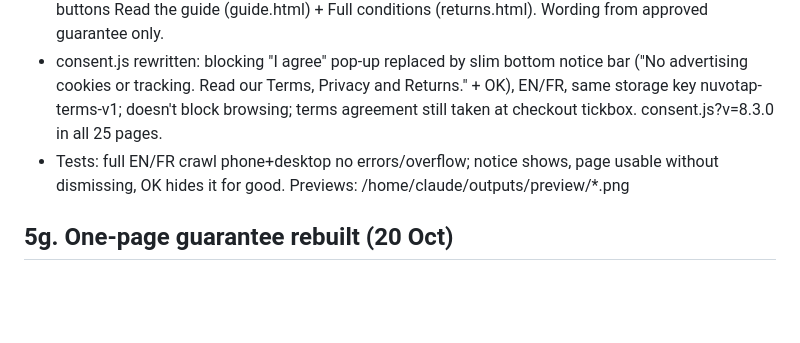
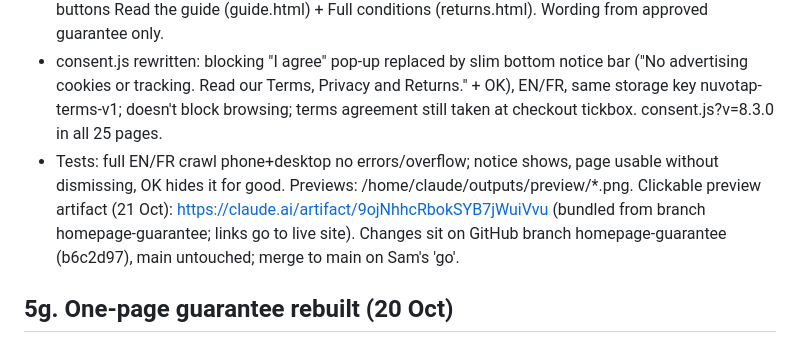
Before and after one commit to MHD241/Nuvotap, a Markdown page: PROJECT_STATE_NUVOTAP.md, the part around the change. Rendered like a GitHub page; blank space fills up the shorter version.

Commit message:
Project state: homepage preview artifact
Co-Authored-By: Claude Opus 5.5 <noreply@anthropic.com>
Claude-Session: https://claude.ai/code/session_01Pc5hCtAhx2BUiWrUBqBLbG

```diff
--- a/PROJECT_STATE_NUVOTAP.md
+++ b/PROJECT_STATE_NUVOTAP.md
@@ -91,7 +91,7 @@ Unknown (Sam to confirm): HMRC self-employed registration (needed once trading i
 ## 5h. Homepage fixes (20 Oct ~14:15) — built + tested, NOT pushed (waiting for Sam's OK on screenshots)
 - Checklist 5b items 1 + 2. Guarantee section (#guarantee) added to index.html + fr/index.html before Products: heading "10 new Google reviews in 30 days, or we refund the card.", 3 steps (set up in 3 days / ask 9 in 10 + reply in 3 days / fewer than 10 → card back, refund price paid), exclusions line, buttons Read the guide (guide.html) + Full conditions (returns.html). Wording from approved guarantee only.
 - consent.js rewritten: blocking "I agree" pop-up replaced by slim bottom notice bar ("No advertising cookies or tracking. Read our Terms, Privacy and Returns." + OK), EN/FR, same storage key nuvotap-terms-v1; doesn't block browsing; terms agreement still taken at checkout tickbox. consent.js?v=8.3.0 in all 25 pages.
-- Tests: full EN/FR crawl phone+desktop no errors/overflow; notice shows, page usable without dismissing, OK hides it for good. Previews: /home/claude/outputs/preview/*.png
+- Tests: full EN/FR crawl phone+desktop no errors/overflow; notice shows, page usable without dismissing, OK hides it for good. Previews: /home/claude/outputs/preview/*.png. Clickable preview artifact (21 Oct): https://claude.ai/artifact/9ojNhhcRbokSYB7jWuiVvu (bundled from branch homepage-guarantee; links go to live site). Changes sit on GitHub branch homepage-guarantee (b6c2d97), main untouched; merge to main on Sam's 'go'.
 
 ## 5g. One-page guarantee rebuilt (20 Oct)
 - Sam's Guarantee_A4.pdf was a flat image; rebuilt same text/layout as /home/claude/outputs/NUVOTAP_Guarantee_A4.pdf (source: scratchpad sheet/sheet.html, logo.png, qr_small.png). Added Sam's logo (glowing N + "nuvotap" on dark navy, rounded tile top-left). Seller line now: "NUVOTAP, Dunfermline, Fife, Scotland · a trading name of Mohammed Shnina". QR verified decoding to https://nuvotap.com/guide.html. Wording otherwise unchanged.
```
